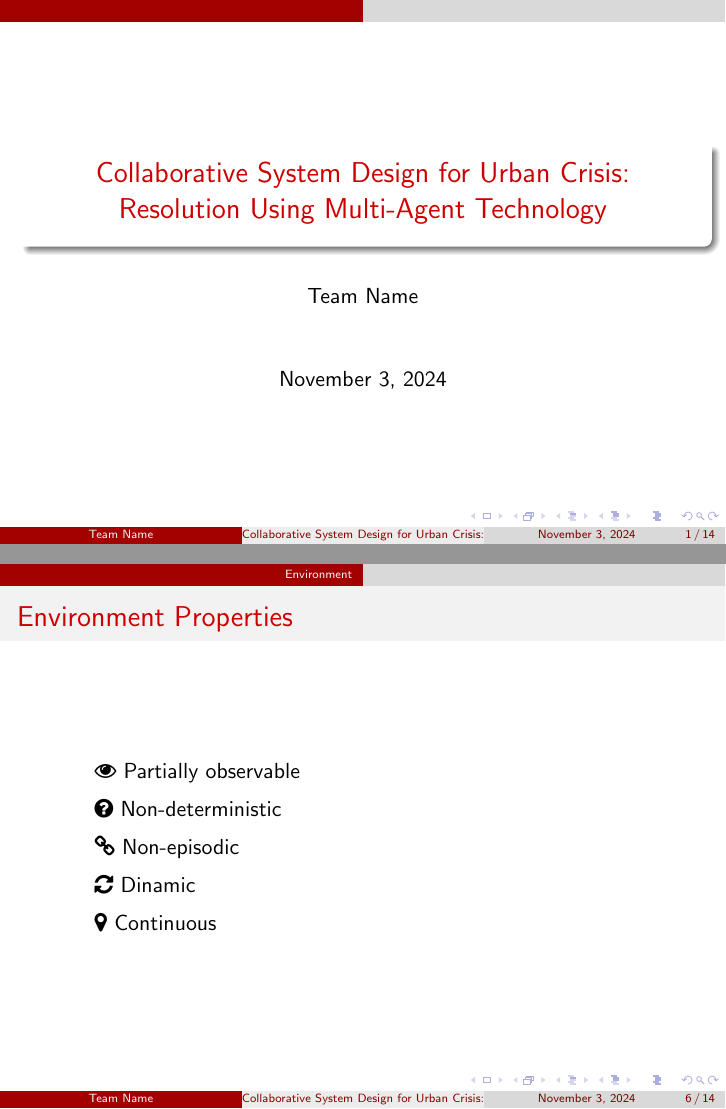
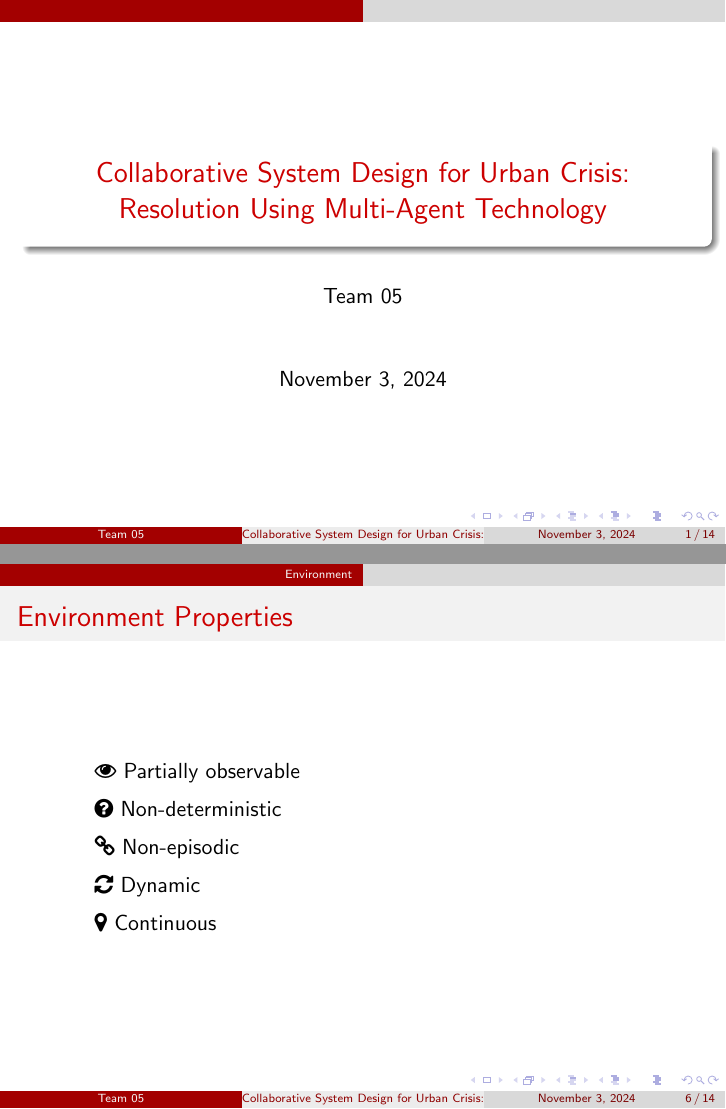
Before and after one commit to ZachParent/mai-multi-agent-systems, LaTeX slides (practical/reports/design-presentation/design-presentation.tex): pages 1 and 6 of 14, joined at a grey line. Compiled offline with pdfLaTeX.

Commit message:
Compiled report PDFs

```diff
--- a/practical/reports/design-presentation/design-presentation.tex
+++ b/practical/reports/design-presentation/design-presentation.tex
@@ -10,7 +10,7 @@
 \usecolortheme{default}
 
 \title{Collaborative System Design for Urban Crisis: Resolution Using Multi-Agent Technology}
-\author{Team Name}
+\author{Team 05}
 \date{\today}
 
 \begin{document}
@@ -79,7 +79,7 @@
 \vspace{0.5em}
           \hspace{3em}     \faLink\ Non-episodic\\
 \vspace{0.5em}
-         \hspace{3em}    \faRefresh\ Dinamic\\
+         \hspace{3em}    \faRefresh\ Dynamic\\
 \vspace{0.5em}
        \hspace{3em}          \faMapMarker\ Continuous\\
 \vspace{0.5em}
```
Also changed, not shown: practical/reports/design-presentation/design-presentation.pdf, 1 other file.
